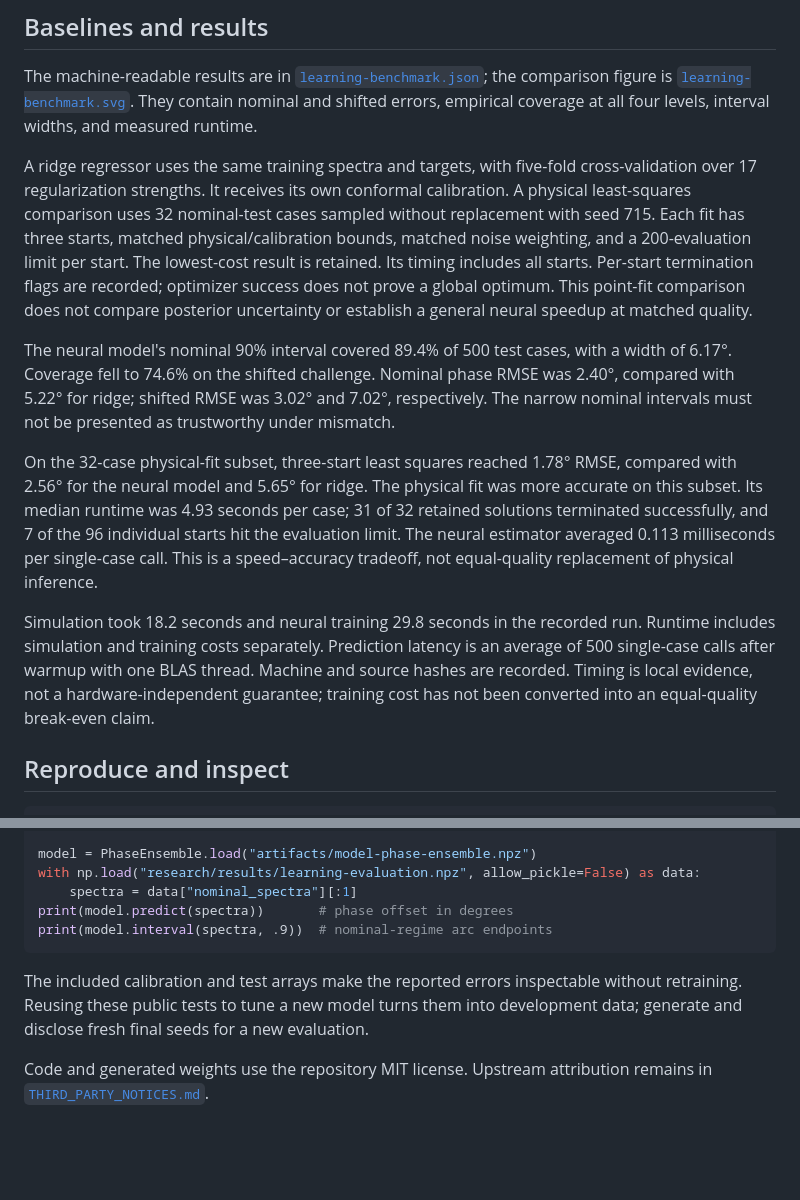
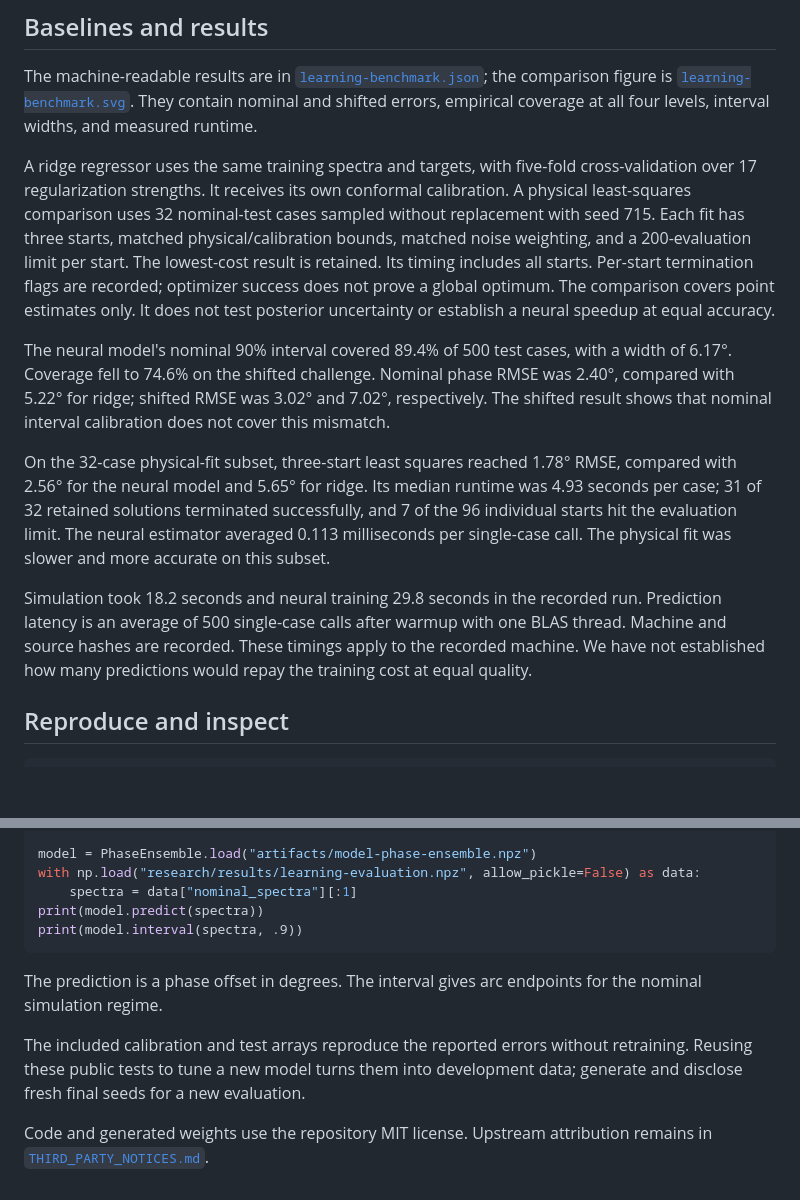
Before and after one commit to rwydaegh/euv-diagnose, a Markdown page: docs/MODEL_CARD.md, 2 parts joined by grey strips. Rendered like a GitHub page; blank space fills up the shorter version.

````diff
--- a/docs/MODEL_CARD.md
+++ b/docs/MODEL_CARD.md
@@ -42,13 +42,13 @@ There is no automatic out-of-distribution detector in this version. Supplying a
 
 The machine-readable results are in [`learning-benchmark.json`](../research/results/learning-benchmark.json); the comparison figure is [`learning-benchmark.svg`](../research/results/learning-benchmark.svg). They contain nominal and shifted errors, empirical coverage at all four levels, interval widths, and measured runtime.
 
-A ridge regressor uses the same training spectra and targets, with five-fold cross-validation over 17 regularization strengths. It receives its own conformal calibration. A physical least-squares comparison uses 32 nominal-test cases sampled without replacement with seed 715. Each fit has three starts, matched physical/calibration bounds, matched noise weighting, and a 200-evaluation limit per start. The lowest-cost result is retained. Its timing includes all starts. Per-start termination flags are recorded; optimizer success does not prove a global optimum. This point-fit comparison does not compare posterior uncertainty or establish a general neural speedup at matched quality.
+A ridge regressor uses the same training spectra and targets, with five-fold cross-validation over 17 regularization strengths. It receives its own conformal calibration. A physical least-squares comparison uses 32 nominal-test cases sampled without replacement with seed 715. Each fit has three starts, matched physical/calibration bounds, matched noise weighting, and a 200-evaluation limit per start. The lowest-cost result is retained. Its timing includes all starts. Per-start termination flags are recorded; optimizer success does not prove a global optimum. The comparison covers point estimates only. It does not test posterior uncertainty or establish a neural speedup at equal accuracy.
 
-The neural model's nominal 90% interval covered 89.4% of 500 test cases, with a width of 6.17°. Coverage fell to 74.6% on the shifted challenge. Nominal phase RMSE was 2.40°, compared with 5.22° for ridge; shifted RMSE was 3.02° and 7.02°, respectively. The narrow nominal intervals must not be presented as trustworthy under mismatch.
+The neural model's nominal 90% interval covered 89.4% of 500 test cases, with a width of 6.17°. Coverage fell to 74.6% on the shifted challenge. Nominal phase RMSE was 2.40°, compared with 5.22° for ridge; shifted RMSE was 3.02° and 7.02°, respectively. The shifted result shows that nominal interval calibration does not cover this mismatch.
 
-On the 32-case physical-fit subset, three-start least squares reached 1.78° RMSE, compared with 2.56° for the neural model and 5.65° for ridge. The physical fit was more accurate on this subset. Its median runtime was 4.93 seconds per case; 31 of 32 retained solutions terminated successfully, and 7 of the 96 individual starts hit the evaluation limit. The neural estimator averaged 0.113 milliseconds per single-case call. This is a speed–accuracy tradeoff, not equal-quality replacement of physical inference.
+On the 32-case physical-fit subset, three-start least squares reached 1.78° RMSE, compared with 2.56° for the neural model and 5.65° for ridge.  Its median runtime was 4.93 seconds per case; 31 of 32 retained solutions terminated successfully, and 7 of the 96 individual starts hit the evaluation limit. The neural estimator averaged 0.113 milliseconds per single-case call. The physical fit was slower and more accurate on this subset.
 
-Simulation took 18.2 seconds and neural training 29.8 seconds in the recorded run. Runtime includes simulation and training costs separately. Prediction latency is an average of 500 single-case calls after warmup with one BLAS thread. Machine and source hashes are recorded. Timing is local evidence, not a hardware-independent guarantee; training cost has not been converted into an equal-quality break-even claim.
+Simulation took 18.2 seconds and neural training 29.8 seconds in the recorded run. Prediction latency is an average of 500 single-case calls after warmup with one BLAS thread. Machine and source hashes are recorded. These timings apply to the recorded machine. We have not established how many predictions would repay the training cost at equal quality.
 
 ## Reproduce and inspect
 
@@ -67,10 +67,12 @@ from euv_diagnose.learning import PhaseEnsemble
 model = PhaseEnsemble.load("artifacts/model-phase-ensemble.npz")
 with np.load("research/results/learning-evaluation.npz", allow_pickle=False) as data:
     spectra = data["nominal_spectra"][:1]
-print(model.predict(spectra))       # phase offset in degrees
-print(model.interval(spectra, .9))  # nominal-regime arc endpoints
+print(model.predict(spectra))
+print(model.interval(spectra, .9))
 ```
 
-The included calibration and test arrays make the reported errors inspectable without retraining. Reusing these public tests to tune a new model turns them into development data; generate and disclose fresh final seeds for a new evaluation.
+The prediction is a phase offset in degrees. The interval gives arc endpoints for the nominal simulation regime.
+
+The included calibration and test arrays reproduce the reported errors without retraining. Reusing these public tests to tune a new model turns them into development data; generate and disclose fresh final seeds for a new evaluation.
 
 Code and generated weights use the repository MIT license. Upstream attribution remains in [`THIRD_PARTY_NOTICES.md`](../THIRD_PARTY_NOTICES.md).
````
Also changed, not shown: other parts of docs/MODEL_CARD.md (+10 -10 lines), README.md (+17 -7 lines), docs/REFIT.md (+9 -9 lines).
